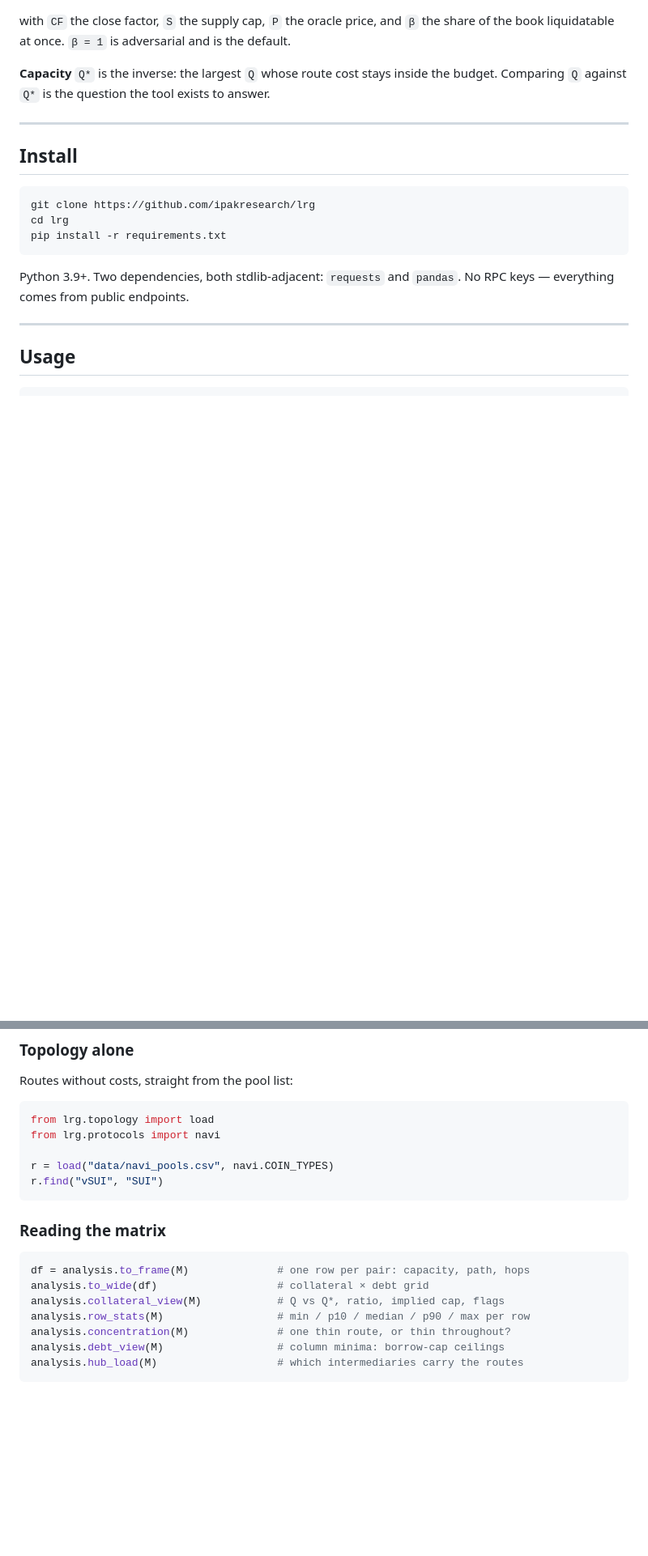
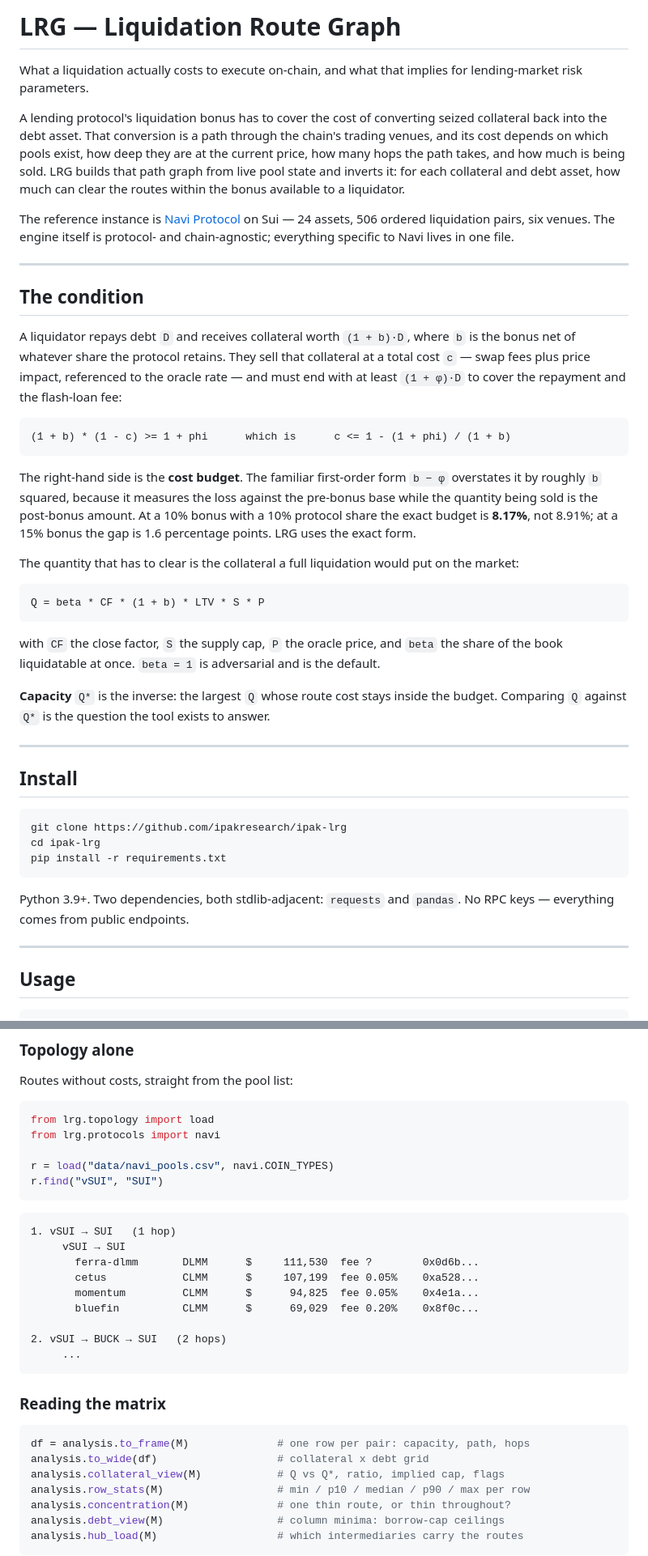
Before and after one commit to ipakresearch/LRG, a Markdown page: README.md, 2 parts joined by grey strips. Shown at 81% size. Drawn GitHub-style; blank space fills up the shorter version.

````diff
--- a/README.md
+++ b/README.md
@@ -1,5 +1,26 @@
+# LRG — Liquidation Route Graph
 
-with `CF` the close factor, `S` the supply cap, `P` the oracle price, and `β` the share of the book liquidatable at once. `β = 1` is adversarial and is the default.
+What a liquidation actually costs to execute on-chain, and what that implies for lending-market risk parameters.
+
+A lending protocol's liquidation bonus has to cover the cost of converting seized collateral back into the debt asset. That conversion is a path through the chain's trading venues, and its cost depends on which pools exist, how deep they are at the current price, how many hops the path takes, and how much is being sold. LRG builds that path graph from live pool state and inverts it: for each collateral and debt asset, how much can clear the routes within the bonus available to a liquidator.
+
+The reference instance is [Navi Protocol](https://naviprotocol.io) on Sui — 24 assets, 506 ordered liquidation pairs, six venues. The engine itself is protocol- and chain-agnostic; everything specific to Navi lives in one file.
+
+---
+
+## The condition
+
+A liquidator repays debt `D` and receives collateral worth `(1 + b)·D`, where `b` is the bonus net of whatever share the protocol retains. They sell that collateral at a total cost `c` — swap fees plus price impact, referenced to the oracle rate — and must end with at least `(1 + φ)·D` to cover the repayment and the flash-loan fee:
+
+    (1 + b) * (1 - c) >= 1 + phi      which is      c <= 1 - (1 + phi) / (1 + b)
+
+The right-hand side is the **cost budget**. The familiar first-order form `b − φ` overstates it by roughly `b` squared, because it measures the loss against the pre-bonus base while the quantity being sold is the post-bonus amount. At a 10% bonus with a 10% protocol share the exact budget is **8.17%**, not 8.91%; at a 15% bonus the gap is 1.6 percentage points. LRG uses the exact form.
+
+The quantity that has to clear is the collateral a full liquidation would put on the market:
+
+    Q = beta * CF * (1 + b) * LTV * S * P
+
+with `CF` the close factor, `S` the supply cap, `P` the oracle price, and `beta` the share of the book liquidatable at once. `beta = 1` is adversarial and is the default.
 
 **Capacity** `Q*` is the inverse: the largest `Q` whose route cost stays inside the budget. Comparing `Q` against `Q*` is the question the tool exists to answer.
 
@@ -8,8 +29,8 @@ with `CF` the close factor, `S` the supply cap, `P` the oracle price, and `β` t
 ## Install
 
 ```bash
-git clone https://github.com/ipakresearch/lrg
-cd lrg
+git clone https://github.com/ipakresearch/ipak-lrg
+cd ipak-lrg
 pip install -r requirements.txt
 ```
 
@@ -56,11 +77,23 @@ r = load("data/navi_pools.csv", navi.COIN_TYPES)
 r.find("vSUI", "SUI")
 ```
 
+```
+1. vSUI → SUI   (1 hop)
+     vSUI → SUI
+       ferra-dlmm       DLMM      $     111,530  fee ?        0x0d6b...
+       cetus            CLMM      $     107,199  fee 0.05%    0xa528...
+       momentum         CLMM      $      94,825  fee 0.05%    0x4e1a...
+       bluefin          CLMM      $      69,029  fee 0.20%    0x8f0c...
+
+2. vSUI → BUCK → SUI   (2 hops)
+     ...
+```
+
 ### Reading the matrix
 
 ```python
 df = analysis.to_frame(M)              # one row per pair: capacity, path, hops
-analysis.to_wide(df)                   # collateral × debt grid
+analysis.to_wide(df)                   # collateral x debt grid
 analysis.collateral_view(M)            # Q vs Q*, ratio, implied cap, flags
 analysis.row_stats(M)                  # min / p10 / median / p90 / max per row
 analysis.concentration(M)              # one thin route, or thin throughout?
````
Also changed, not shown: other parts of README.md (+4 -4 lines).
